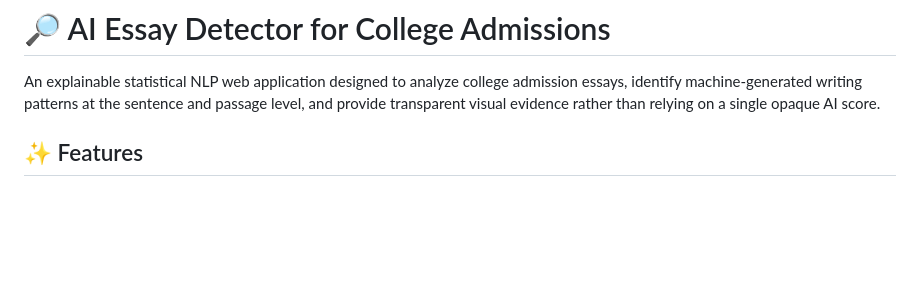
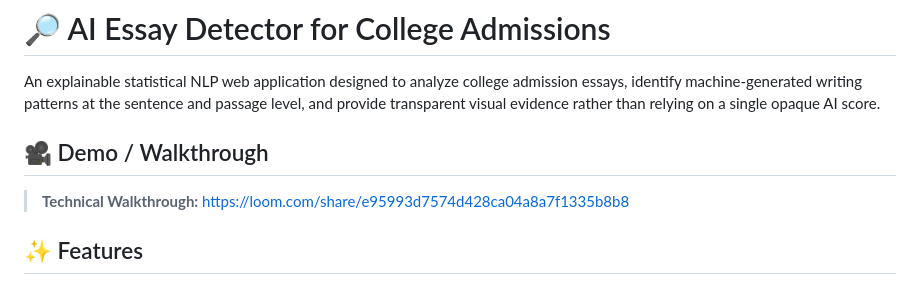
Before and after one commit to sunejavishakha10/ai-essay-detector, a Markdown page: README.md, the part around the change. Rendered like a GitHub page; blank space fills up the shorter version.

Commit message:
docs: add veritext demo video walkthrough link

```diff
--- a/README.md
+++ b/README.md
@@ -1,6 +1,10 @@
 # 🔎 AI Essay Detector for College Admissions
 
 An explainable statistical NLP web application designed to analyze college admission essays, identify machine-generated writing patterns at the sentence and passage level, and provide transparent visual evidence rather than relying on a single opaque AI score.
+
+## 🎥 Demo / Walkthrough
+
+> **Technical Walkthrough:** [https://loom.com/share/e95993d7574d428ca04a8a7f1335b8b8](https://loom.com/share/e95993d7574d428ca04a8a7f1335b8b8)
 
 ## ✨ Features
 
```
